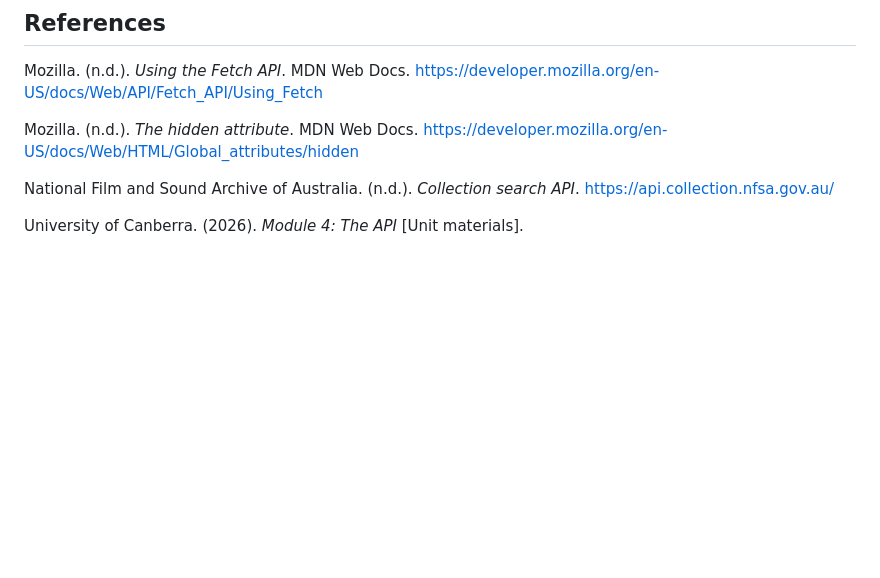
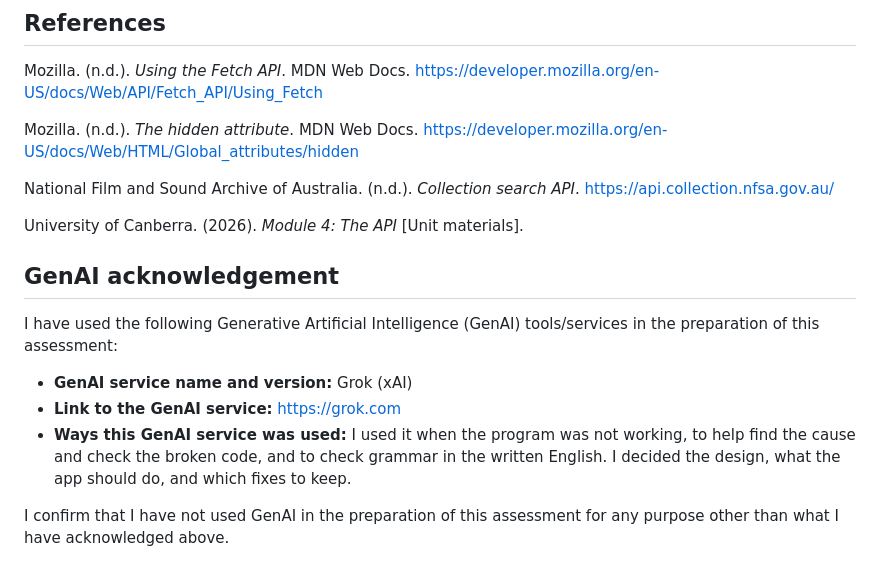
Before and after one commit to BearBear99/Posterium-Assessment-2, a Markdown page: README.md, the part around the change. Rendered like a GitHub page; blank space fills up the shorter version.

Commit message:
Add a short GenAI acknowledgement after the references

```diff
--- a/README.md
+++ b/README.md
@@ -71,3 +71,13 @@ Mozilla. (n.d.). *The hidden attribute*. MDN Web Docs. https://developer.mozilla
 National Film and Sound Archive of Australia. (n.d.). *Collection search API*. https://api.collection.nfsa.gov.au/
 
 University of Canberra. (2026). *Module 4: The API* [Unit materials].
+
+## GenAI acknowledgement
+
+I have used the following Generative Artificial Intelligence (GenAI) tools/services in the preparation of this assessment:
+
+- **GenAI service name and version:** Grok (xAI)
+- **Link to the GenAI service:** https://grok.com
+- **Ways this GenAI service was used:** I used it when the program was not working, to help find the cause and check the broken code, and to check grammar in the written English. I decided the design, what the app should do, and which fixes to keep.
+
+I confirm that I have not used GenAI in the preparation of this assessment for any purpose other than what I have acknowledged above.
```
